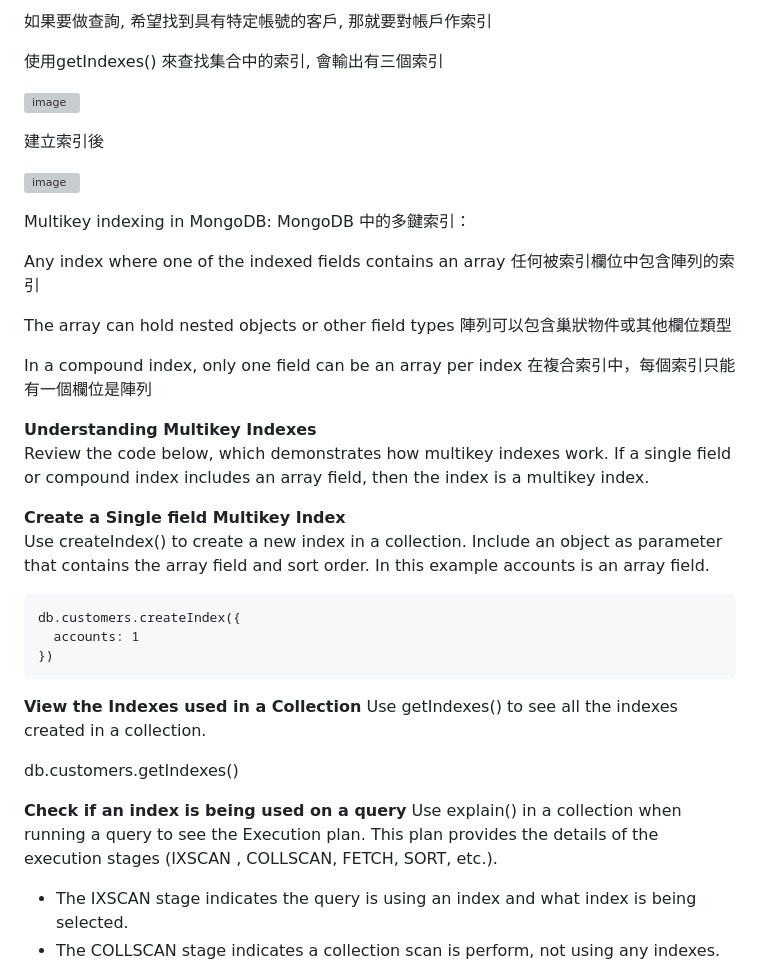
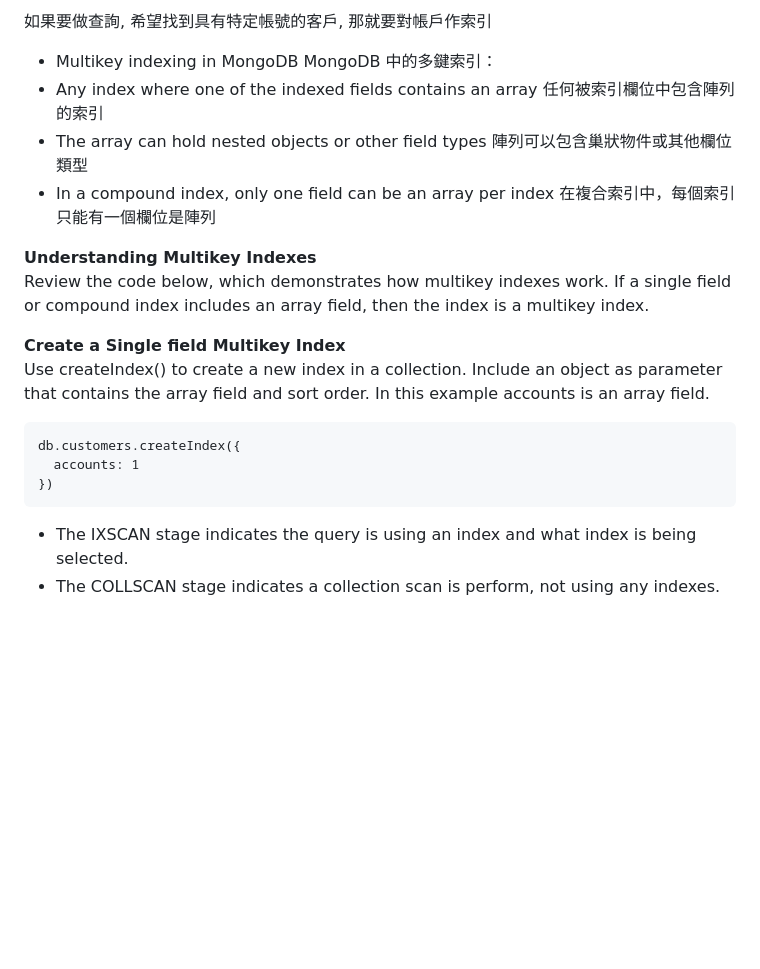
Before and after one commit to mccodes320/mccodes320.github.io, a Markdown page: C100DEV_MongoDB Indexes.md, the part around one of its changes. Drawn GitHub-style; blank space fills up the shorter version; grey boxes are pictures that could not be loaded.

````diff
--- a/C100DEV_MongoDB Indexes.md
+++ b/C100DEV_MongoDB Indexes.md
@@ -285,25 +279,10 @@ Can be signle field or compound index
 
 如果要做查詢, 希望找到具有特定帳號的客戶, 那就要對帳戶作索引
 
-使用getIndexes() 來查找集合中的索引, 會輸出有三個索引
-
-![image](https://github.com/user-attachments/assets/15d59410-75f4-4eaf-97f0-8bdbe60c83ec)
-
-建立索引後
-
-![image](https://github.com/user-attachments/assets/ac46d545-449d-435c-9dcb-9254fc94991e)
-
-Multikey indexing in MongoDB:
-MongoDB 中的多鍵索引：
-
-Any index where one of the indexed fields contains an array
-任何被索引欄位中包含陣列的索引
-
-The array can hold nested objects or other field types
-陣列可以包含巢狀物件或其他欄位類型
-
-In a compound index, only one field can be an array per index
-在複合索引中，每個索引只能有一個欄位是陣列
+* Multikey indexing in MongoDB MongoDB 中的多鍵索引：
+* Any index where one of the indexed fields contains an array 任何被索引欄位中包含陣列的索引
+* The array can hold nested objects or other field types 陣列可以包含巢狀物件或其他欄位類型
+* In a compound index, only one field can be an array per index 在複合索引中，每個索引只能有一個欄位是陣列
 
 
 **Understanding Multikey Indexes**
@@ -317,13 +296,6 @@ db.customers.createIndex({
   accounts: 1
 })
 ```
-**View the Indexes used in a Collection**
-Use getIndexes() to see all the indexes created in a collection.
-
-db.customers.getIndexes()
-
-**Check if an index is being used on a query**
-Use explain() in a collection when running a query to see the Execution plan. This plan provides the details of the execution stages (IXSCAN , COLLSCAN, FETCH, SORT, etc.).
 
 * The IXSCAN stage indicates the query is using an index and what index is being selected.
 * The COLLSCAN stage indicates a collection scan is perform, not using any indexes.
````
Also changed, not shown: other parts of C100DEV_MongoDB Indexes.md (+0 -6 lines).
